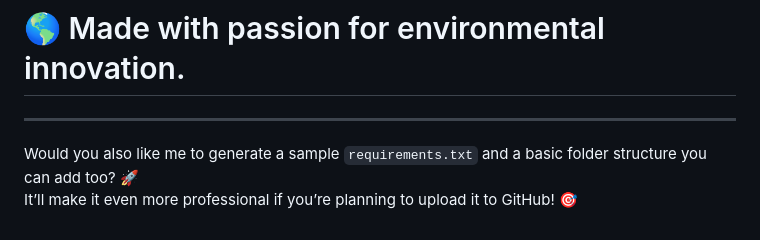
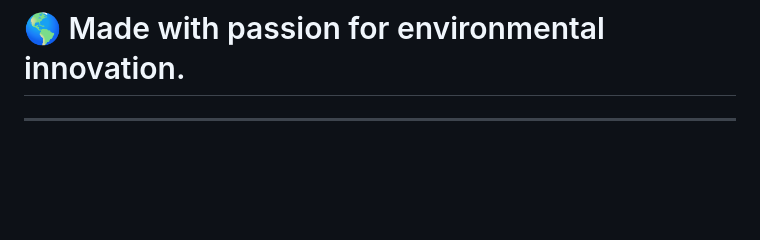
Before and after one commit to yukesh3111/EnviroScan, a Markdown page: README.md, the part around the change. Rendered like a GitHub page; blank space fills up the shorter version.

```diff
--- a/README.md
+++ b/README.md
@@ -149,6 +149,3 @@ Compares satellite images from different dates (e.g., previous month vs. current
 # 🌎 Made with passion for environmental innovation.
 
 ---
-
-Would you also like me to generate a sample `requirements.txt` and a basic folder structure you can add too? 🚀
-It’ll make it even more professional if you’re planning to upload it to GitHub! 🎯
```
